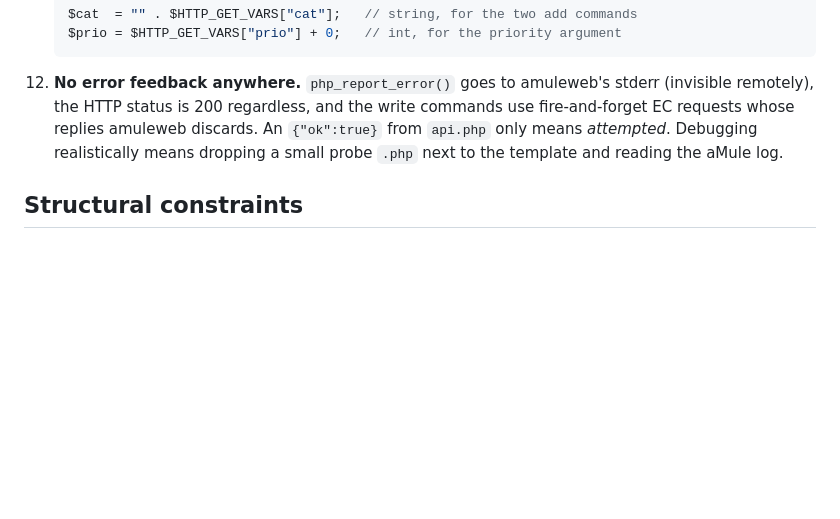
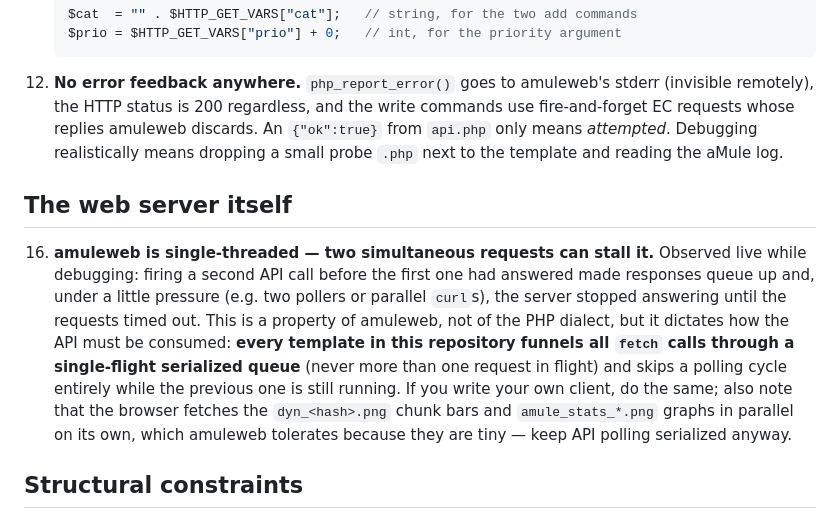
Before and after one commit to atallo/amuleweb-templates, a Markdown page: docs/api-php-notes.md, the part around the change. Drawn GitHub-style; blank space fills up the shorter version.

Commit message:
api-php-notes: document the single-threaded server constraint
Two simultaneous requests can stall amuleweb (observed live during
debugging), which is why every template serializes its API calls
through a single-flight queue and skips overlapping polls.

```diff
--- a/docs/api-php-notes.md
+++ b/docs/api-php-notes.md
@@ -86,6 +86,22 @@ Keep this page open if you ever need to touch `api.php`.
     Debugging realistically means dropping a small probe `.php` next to the
     template and reading the aMule log.
 
+## The web server itself
+
+16. **amuleweb is single-threaded — two simultaneous requests can stall
+    it.** Observed live while debugging: firing a second API call before
+    the first one had answered made responses queue up and, under a little
+    pressure (e.g. two pollers or parallel `curl`s), the server stopped
+    answering until the requests timed out. This is a property of amuleweb,
+    not of the PHP dialect, but it dictates how the API must be consumed:
+    **every template in this repository funnels all `fetch` calls through a
+    single-flight serialized queue** (never more than one request in
+    flight) and skips a polling cycle entirely while the previous one is
+    still running. If you write your own client, do the same; also note
+    that the browser fetches the `dyn_<hash>.png` chunk bars and
+    `amule_stats_*.png` graphs in parallel on its own, which amuleweb
+    tolerates because they are tiny — keep API polling serialized anyway.
+
 ## Structural constraints
 
 13. **Anything outside `<?php ?>` is sent to the client**, so `api.php` is
```
